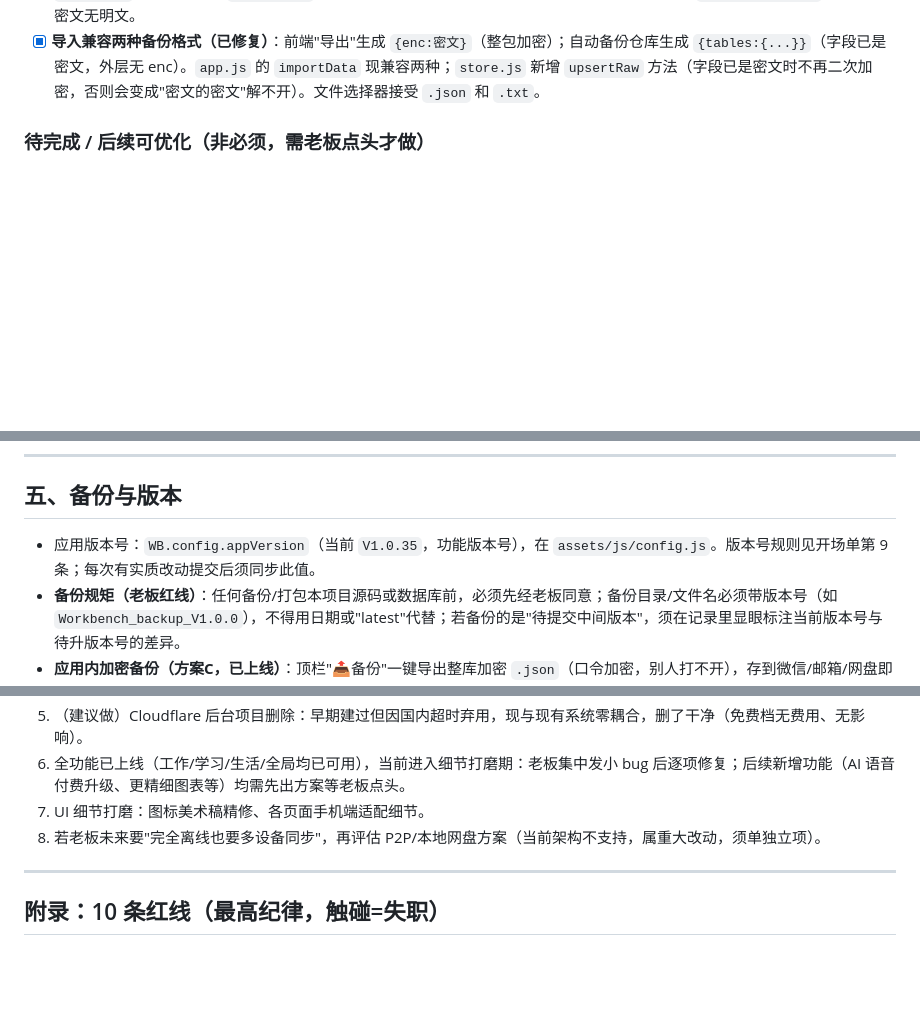
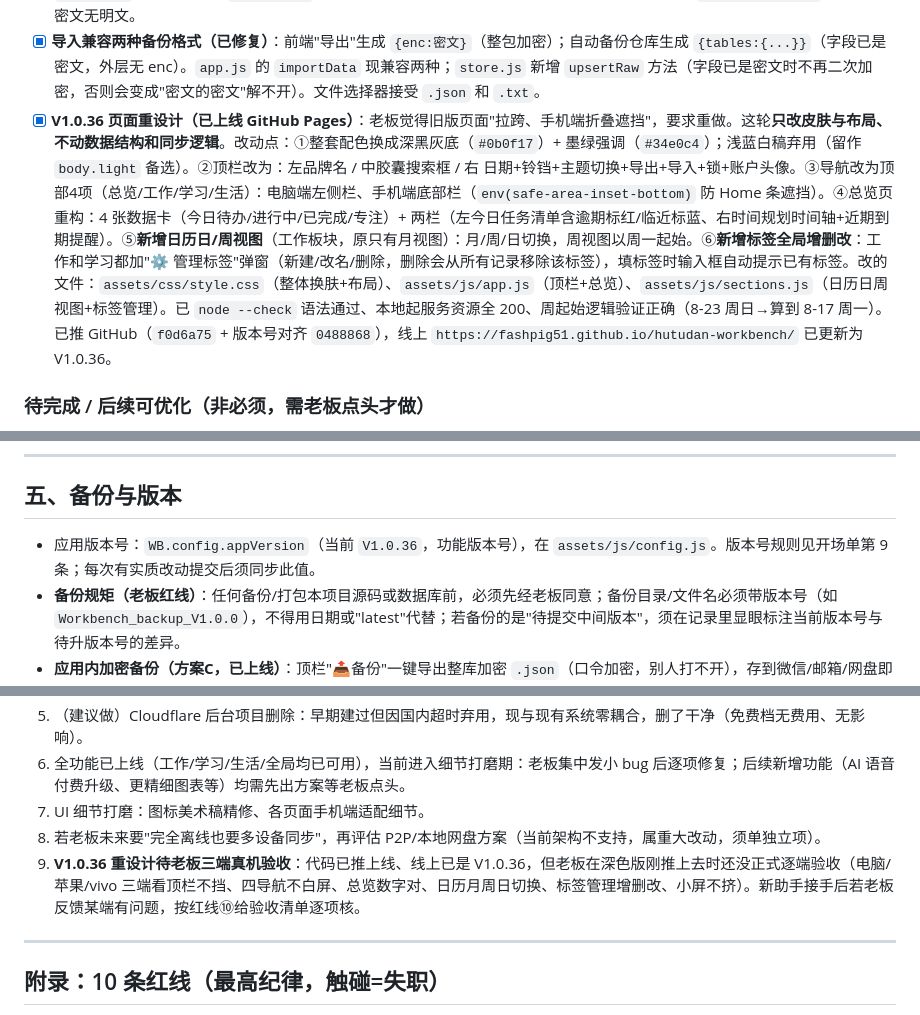
Before and after one commit to fashpig51/hutudan-workbench, a Markdown page: 交接文档_糊涂蛋工作台.md, 3 parts joined by grey strips. GitHub-like rendering; blank space fills up the shorter version.

```diff
--- a/交接文档_糊涂蛋工作台.md
+++ b/交接文档_糊涂蛋工作台.md
@@ -108,6 +109,7 @@ Workbench/
 - [x] **iPhone 顶栏刘海遮挡修复**：`style.css` 手机端 `@media(max-width:720px)` 的 `#topbar` 上内边距改为 `calc(14px + env(safe-area-inset-top,0px))`，苹果自动空出刘海高度，安卓不变。老板 iPhone 验收通过。
 - [x] **第四层：私有仓库每日自动加密备份（老板批准，不放公开仓库）**：独立私有仓库 `fashpig51/hutudan-workbench-backup`（private:true，外人进不去）。每天**北京时间 03:00**（cron `0 19 * * *` UTC）GitHub Actions 自动把云端该 workspace 的 4 张表加密行拉一份，存进 `backups/YYYY-MM-DD.json`。数据仍是密文、口令不进仓库（备份靠 workspace 指纹 `c5dfd3eb88fa5ce4` 抓数据）。本地仓库路径 `D:\EDG\software\hutudan-workbench-backup`，含 `backup.yml` 定时任务、`backup.js` 拉数据脚本、`restore.js` 还原脚本、README。已真实验证 run#5 success、生成 `2026-08-22.json`、内容为密文无明文。
 - [x] **导入兼容两种备份格式（已修复）**：前端"导出"生成 `{enc:密文}`（整包加密）；自动备份仓库生成 `{tables:{...}}`（字段已是密文，外层无 enc）。`app.js` 的 `importData` 现兼容两种；`store.js` 新增 `upsertRaw` 方法（字段已是密文时不再二次加密，否则会变成"密文的密文"解不开）。文件选择器接受 `.json` 和 `.txt`。
+- [x] **V1.0.36 页面重设计（已上线 GitHub Pages）**：老板觉得旧版页面"拉跨、手机端折叠遮挡"，要求重做。这轮**只改皮肤与布局、不动数据结构和同步逻辑**。改动点：①整套配色换成深黑灰底（`#0b0f17`）+ 墨绿强调（`#34e0c4`）；浅蓝白稿弃用（留作 `body.light` 备选）。②顶栏改为：左品牌名 / 中胶囊搜索框 / 右 日期+铃铛+主题切换+导出+导入+锁+账户头像。③导航改为顶部4项（总览/工作/学习/生活）：电脑端左侧栏、手机端底部栏（`env(safe-area-inset-bottom)` 防 Home 条遮挡）。④总览页重构：4 张数据卡（今日待办/进行中/已完成/专注）+ 两栏（左今日任务清单含逾期标红/临近标蓝、右时间规划时间轴+近期到期提醒）。⑤**新增日历日/周视图**（工作板块，原只有月视图）：月/周/日切换，周视图以周一起始。⑥**新增标签全局增删改**：工作和学习都加"⚙ 管理标签"弹窗（新建/改名/删除，删除会从所有记录移除该标签），填标签时输入框自动提示已有标签。改的文件：`assets/css/style.css`（整体换肤+布局）、`assets/js/app.js`（顶栏+总览）、`assets/js/sections.js`（日历日周视图+标签管理）。已 `node --check` 语法通过、本地起服务资源全 200、周起始逻辑验证正确（8-23 周日→算到 8-17 周一）。已推 GitHub（`f0d6a75` + 版本号对齐 `0488868`），线上 `https://fashpig51.github.io/hutudan-workbench/` 已更新为 V1.0.36。
 
 ### 待完成 / 后续可优化（非必须，需老板点头才做）
 - [ ] 全功能已上线，进入细节打磨期。老板集中发小 bug 后逐项修复。
@@ -152,7 +154,7 @@ python -m http.server 8080
 
 ## 五、备份与版本
 
-- 应用版本号：`WB.config.appVersion`（当前 `V1.0.35`，功能版本号），在 `assets/js/config.js`。版本号规则见开场单第 9 条；每次有实质改动提交后须同步此值。
+- 应用版本号：`WB.config.appVersion`（当前 `V1.0.36`，功能版本号），在 `assets/js/config.js`。版本号规则见开场单第 9 条；每次有实质改动提交后须同步此值。
 - **备份规矩（老板红线）**：任何备份/打包本项目源码或数据库前，必须先经老板同意；备份目录/文件名必须带版本号（如 `Workbench_backup_V1.0.0`），不得用日期或"latest"代替；若备份的是"待提交中间版本"，须在记录里显眼标注当前版本号与待升版本号的差异。
 - **应用内加密备份（方案C，已上线）**：顶栏"📤备份"一键导出整库加密 `.json`（口令加密，别人打不开），存到微信/邮箱/网盘即可。云端真出问题（如项目被删）时，用"📥恢复"选该文件 + 输入同口令即可还原。这是"记牢口令 + 应用内备份"的双重兜底。
 - **第四层：私有仓库每日自动备份（已上线）**：独立私有仓库 `fashpig51/hutudan-workbench-backup`，每天**北京时间 03:00** GitHub Actions 自动把云端该 workspace 的 8 张表加密数据拉一份存 `backups/YYYY-MM-DD.json`（密文、口令不进仓库）。本地仓库 `D:\EDG\software\hutudan-workbench-backup`。恢复方式：私有仓库 README 写了"点 Raw 下载 → 工作台恢复"，或紧急情况让打边炉跑 `restore.js` 推回云端。
@@ -171,6 +173,7 @@ python -m http.server 8080
 6. 全功能已上线（工作/学习/生活/全局均已可用），当前进入细节打磨期：老板集中发小 bug 后逐项修复；后续新增功能（AI 语音付费升级、更精细图表等）均需先出方案等老板点头。
 7. UI 细节打磨：图标美术稿精修、各页面手机端适配细节。
 8. 若老板未来要"完全离线也要多设备同步"，再评估 P2P/本地网盘方案（当前架构不支持，属重大改动，须单独立项）。
+9. **V1.0.36 重设计待老板三端真机验收**：代码已推上线、线上已是 V1.0.36，但老板在深色版刚推上去时还没正式逐端验收（电脑/苹果/vivo 三端看顶栏不挡、四导航不白屏、总览数字对、日历月周日切换、标签管理增删改、小屏不挤）。新助手接手后若老板反馈某端有问题，按红线⑩给验收清单逐项核。
 
 ---
 
```
Also changed, not shown: other parts of 交接文档_糊涂蛋工作台.md (+5 -4 lines).
